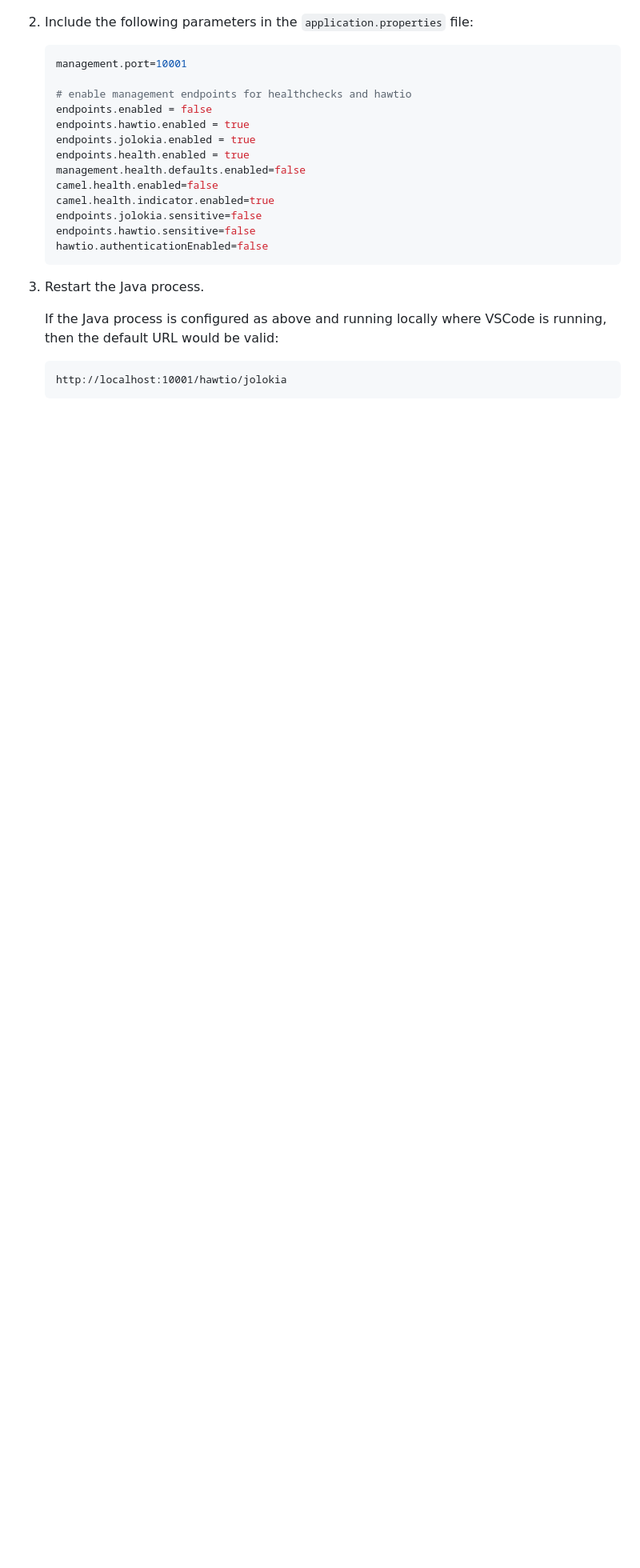
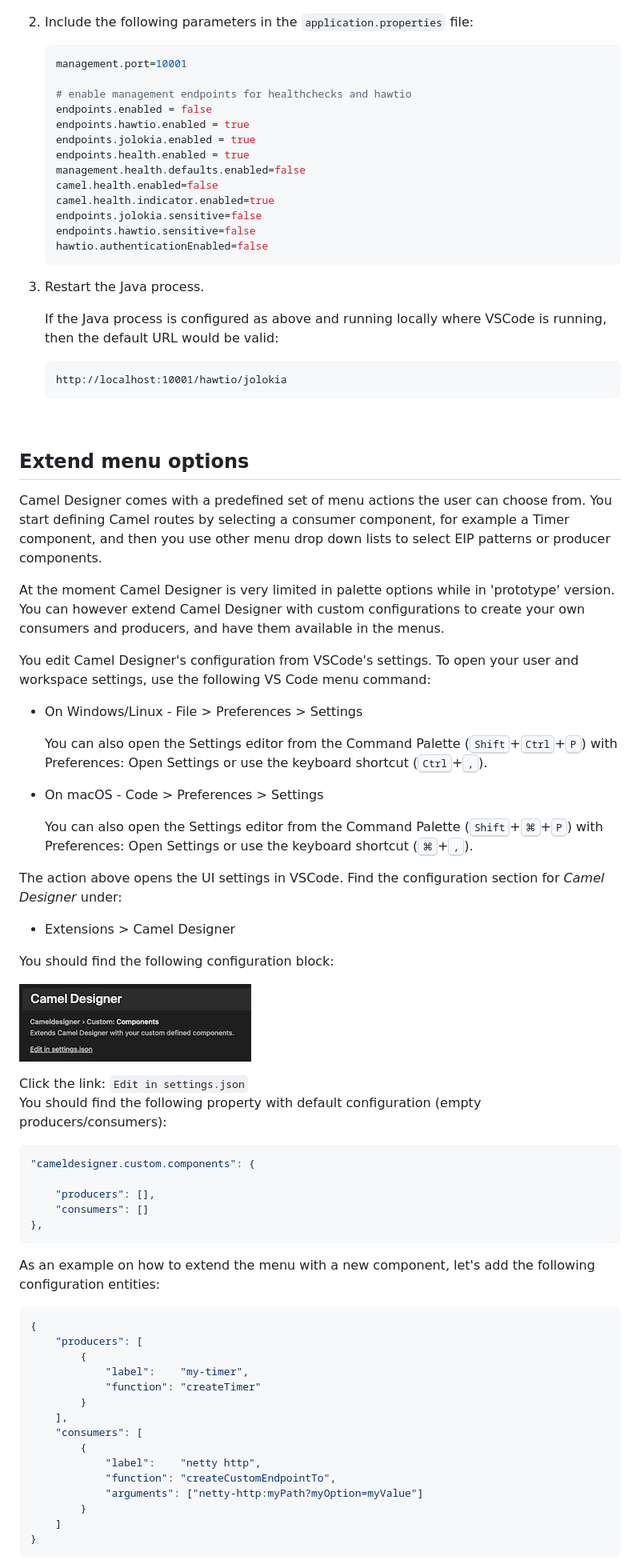
Before and after one commit to designer-for-camel/camel-designer, a Markdown page: docs/how-to.md, the part around the change printed below. Shown: that part at 80% size. Rendered like a GitHub page; pictures changed too: docs/images/how-to/config-settings.jpg (added); blank space fills up the shorter version.

````diff
--- a/docs/how-to.md
+++ b/docs/how-to.md
@@ -214,3 +215,61 @@ The example below illustrates how to do so, based on a Fuse Spring Boot (v1) ins
     If the Java process is configured as above and running locally where VSCode is running, then the default URL would be valid:
 
        http://localhost:10001/hawtio/jolokia
+
+<br>
+
+## Extend menu options
+
+Camel Designer comes with a predefined set of menu actions the user can choose from. You start defining Camel routes by selecting a consumer component, for example a Timer component, and then you use other menu drop down lists to select EIP patterns or producer components.
+
+At the moment Camel Designer is very limited in palette options while in 'prototype' version. You can however extend Camel Designer with custom configurations to create your own consumers and producers, and have them available in the menus.
+
+You edit Camel Designer's configuration from VSCode's settings. To open your user and workspace settings, use the following VS Code menu command:
+
+ - On Windows/Linux - File > Preferences > Settings
+
+    You can also open the Settings editor from the Command Palette (<kbd>Shift</kbd>+<kbd>Ctrl</kbd>+<kbd>P</kbd>) with Preferences: Open Settings or use the keyboard shortcut (<kbd>Ctrl</kbd>+<kbd>,</kbd>).
+
+ - On macOS - Code > Preferences > Settings
+
+    You can also open the Settings editor from the Command Palette (<kbd>Shift</kbd>+<kbd>⌘</kbd>+<kbd>P</kbd>) with Preferences: Open Settings or use the keyboard shortcut (<kbd>⌘</kbd>+<kbd>,</kbd>).
+
+The action above opens the UI settings in VSCode. Find the configuration section for *Camel Designer* under:
+
+ - Extensions > Camel Designer
+
+You should find the following configuration block:
+
+   ![Settings](images/how-to/config-settings.jpg)
+
+Click the link: `Edit in settings.json` \
+You should find the following property with default configuration (empty producers/consumers):
+
+```json
+"cameldesigner.custom.components": {
+
+    "producers": [],
+    "consumers": []
+},
+```
+
+As an example on how to extend the menu with a new component, let's add the following configuration entities:
+
+```json
+{
+    "producers": [
+        {
+            "label":    "my-timer",
+            "function": "createTimer"
+        }
+    ],
+    "consumers": [
+        {
+            "label":    "netty http",
+            "function": "createCustomEndpointTo",
+            "arguments": ["netty-http:myPath?myOption=myValue"]
+        }
+    ]
+}
+```
+
````
Also changed, not shown: other parts of docs/how-to.md (+12 -0 lines), docs/images/how-to/config-consumer.jpg (added), docs/images/how-to/config-example-flow.jpg (added), docs/images/how-to/config-producer.jpg (added), 8 other files.
